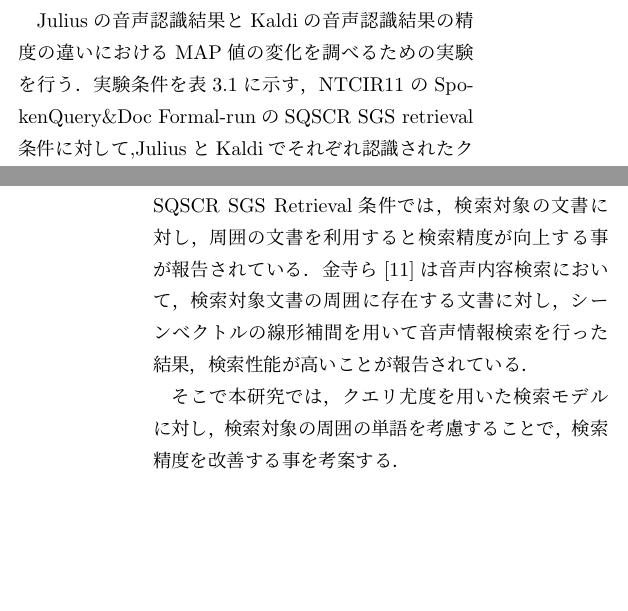
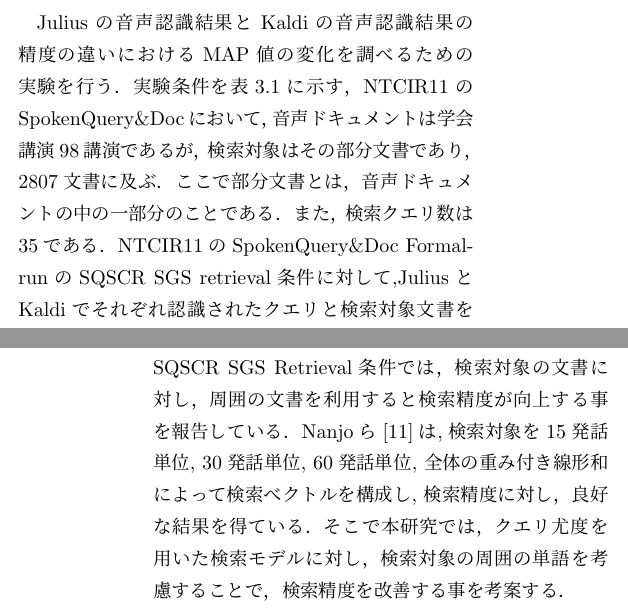
Before and after one commit to ragiko/syuron, a LaTeX book (main.tex, which reads feature.tex, recognise_method.tex): two parts of the columns of pages 10 and 14 of 23, joined at a grey line, cut so that both start at the same text, the shorter picture padded with empty space. Compiled offline with pLaTeX and dvipdfmx.

Commit message:
速水先生の指摘されたところ修正

```diff
--- a/feature.tex
+++ b/feature.tex
@@ -7,10 +7,9 @@
 % 周囲の言語を含めた特徴量を含めた
 
 % TODO: 参考文献 音響学会15 金寺
-NTCIR11 SpokenQuery\&Doc Formal-run の SQSCR SGS Retrieval条件では，検索対象の文書に対し，周囲の文書を利用すると検索精度が向上する事が報告されている．金寺ら\cite{kanetera}は音声内容検索において，検索対象文書の周囲に存在する文書に対し，シーンべクトルの線形補間を用いて音
-声情報検索を行った結果，
-検索性能が高いことが報告されている．
-
+NTCIR11 SpokenQuery\&Doc Formal-run の SQSCR SGS Retrieval条件では，検索対象の文書に対し，周囲の文書を利用すると検索精度が向上する事を報告している．
+% 金寺ら\cite{kanetera}は音声内容検索において，検索対象文書の周囲に存在する文書に対し，シーンべクトルの線形補間を用いて音声情報検索を行った結果，検索性能が高いことが報告されている．
+Nanjoら\cite{nanjo}は,検索対象を15発話単位, 30発話単位, 60発話単位, 全体の重み付き線形和によって検索べクトルを構成し, 検索精度に対し，良好な結果を得ている．
 そこで本研究では，クエリ尤度を用いた検索モデルに対し，検索対象の周囲の単語を考慮することで，検索精度を改善する事を考案する．
 
 % クエリ尤度と拡張
--- a/recognise_method.tex
+++ b/recognise_method.tex
@@ -20,7 +20,9 @@
 \section{評価実験}
 \subsection{実験条件}
 Juliusの音声認識結果とKaldiの音声認識結果の精度
-の違いにおけるMAP値の変化を調べるための実験を行う．実験条件を表\ref{t_condition}に示す，NTCIR11のSpokenQuery\&Doc Formal-runのSQSCR SGS retrieval条件に対して,JuliusとKaldiでそれぞれ認識されたクエリと検索対象文書を取得する．そして，クエリに対して妥当な検索結果を検索対象文書の中から抽出する. \\文書の特徴量は，式(\ref{eq_dirichlet2})で示した, クエリ尤度モデルにディリクレスムージングを施したものを利用する．式(\ref{eq_dirichlet2})のパラメータ $\mu$ は経験的に320と定めた. \\
+の違いにおけるMAP値の変化を調べるための実験を行う．実験条件を表\ref{t_condition}に示す，
+NTCIR11のSpokenQuery\&Docにおいて，音声ドキュメントは学会講演98講演であるが，検索対象はその部分文書であり，2807文書に及ぶ．ここで部分文書とは，音声ドキュメントの中の一部分のことである．また，検索クエリ数は35である．
+NTCIR11のSpokenQuery\&Doc Formal-runのSQSCR SGS retrieval条件に対して,JuliusとKaldiでそれぞれ認識されたクエリと検索対象文書を取得する．そして，クエリに対して妥当な検索結果を検索対象文書の中から抽出する. \\文書の特徴量は，式(\ref{eq_dirichlet2})で示した, クエリ尤度モデルにディリクレスムージングを施したものを利用する．式(\ref{eq_dirichlet2})のパラメータ $\mu$ は経験的に320と定めた. \\
 評価尺度は，\ref{sec_map}節で述べたMAP値を用いた．また,書き起こしの検索文書よるMAP値も比較のため提示する.
 
 \begin{table}[htbp]
```
Also changed, not shown: main.tex (+5 -2 lines).
